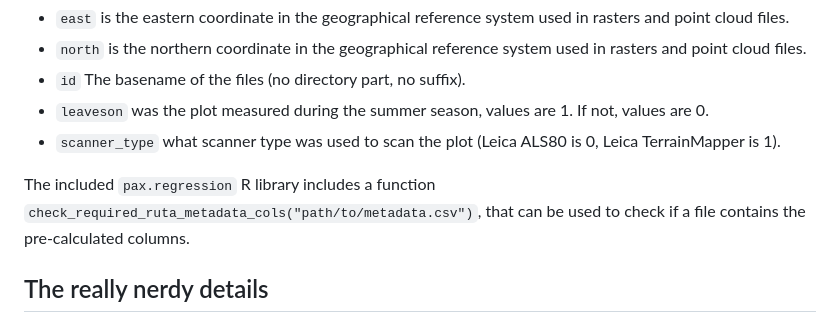
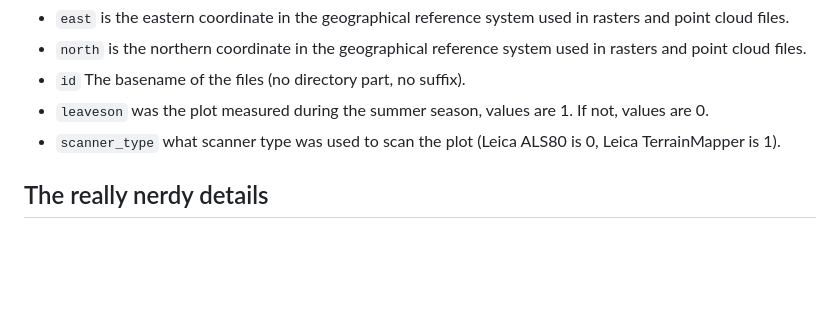
Before and after one commit to Snuggan/pax2, a Markdown page: documentation/example-en-mass.md, the part around the change. Drawn GitHub-style; blank space fills up the shorter version.

```diff
--- a/documentation/example-en-mass.md
+++ b/documentation/example-en-mass.md
@@ -105,7 +105,6 @@ This file contains metadata on the areas covered by the point cloud files. It ha
 - `leaveson` was the plot measured during the summer season, values are 1. If not, values are 0.
 - `scanner_type` what scanner type was used to scan the plot (Leica ALS80 is 0, Leica TerrainMapper is 1).
 
-The included `pax.regression` R library includes a function `check_required_ruta_metadata_cols("path/to/metadata.csv")`, that can be used to check if a file contains the pre-calculated columns.
 
 ## The really nerdy details
 
```
